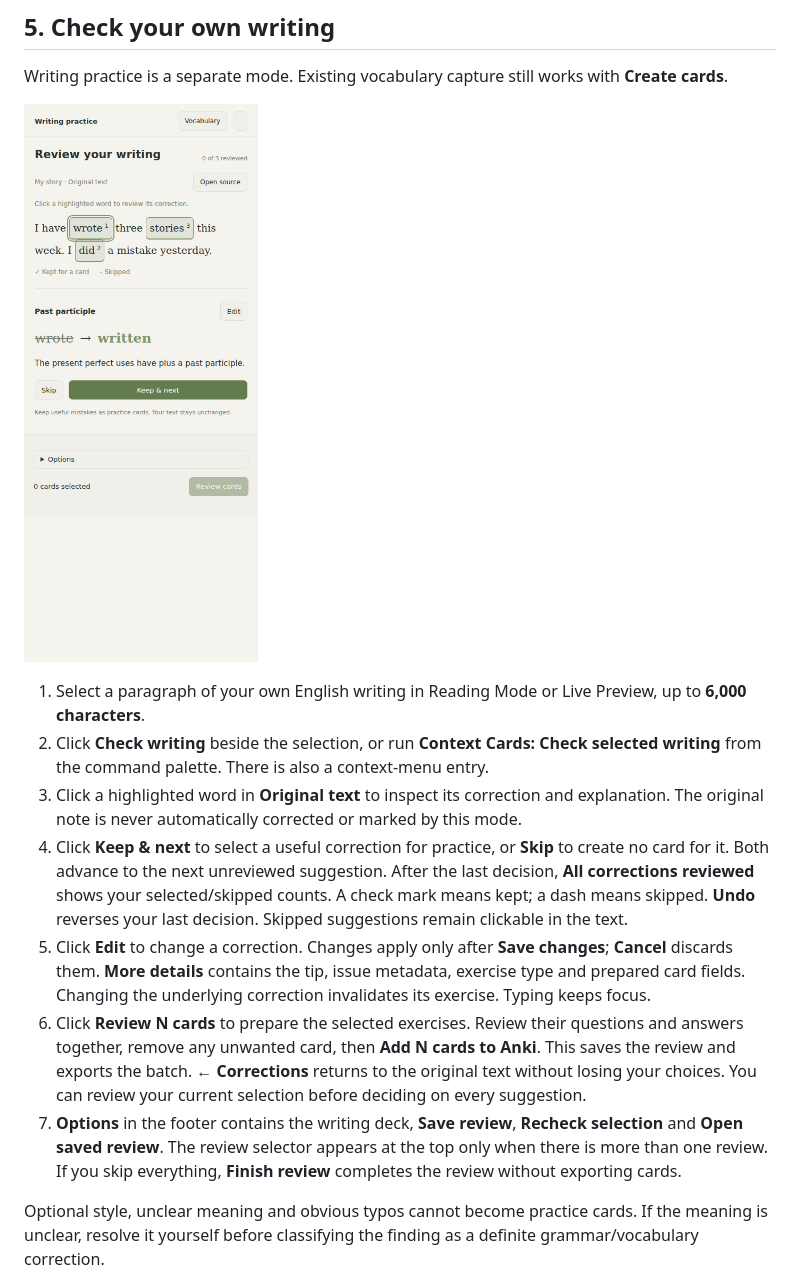
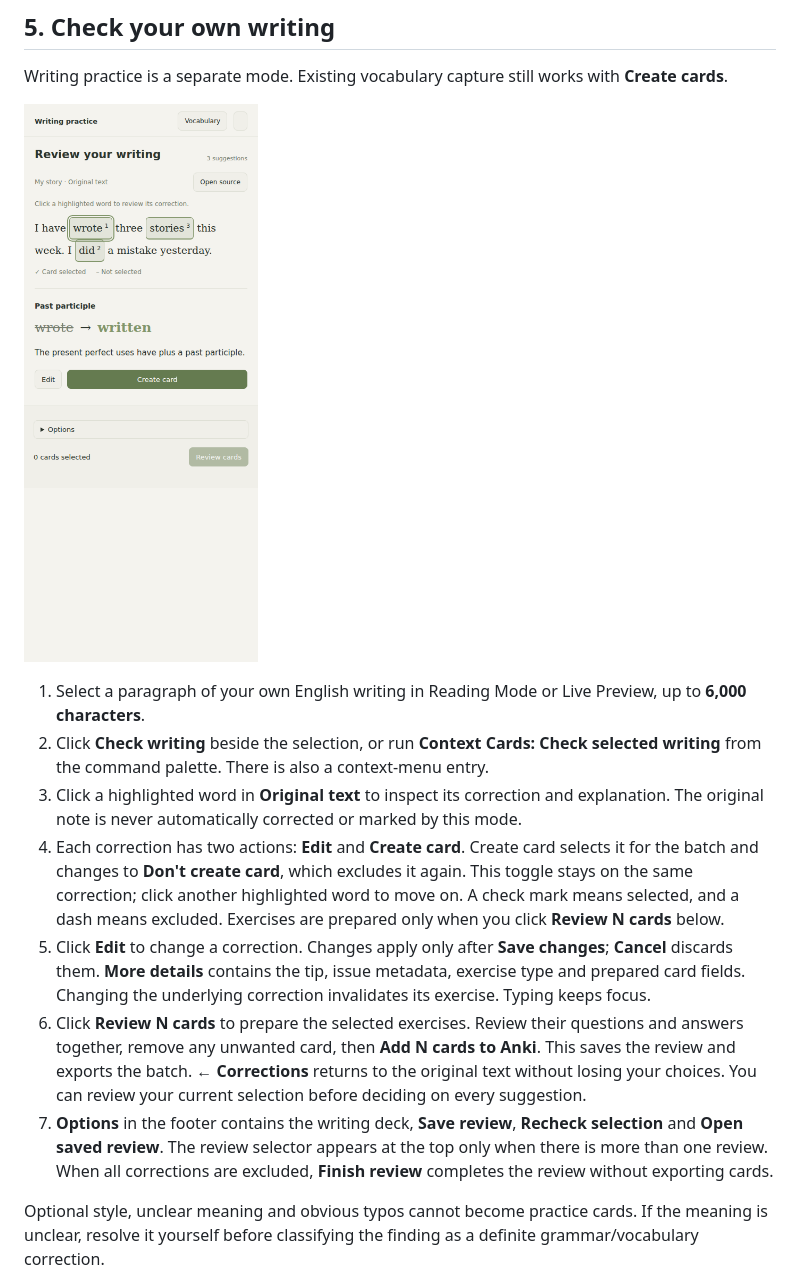
Before and after one commit to dmitriikuleshov/context-cards-obsidian, a Markdown page: docs/SETUP.md, the part around the change. GitHub-like rendering; pictures changed too: docs/images/writing-panel.png.

Commit message:
Use Edit and a card inclusion toggle for each correction

```diff
--- a/docs/SETUP.md
+++ b/docs/SETUP.md
@@ -224,10 +224,10 @@ Writing practice is a separate mode. Existing vocabulary capture still works wit
 1. Select a paragraph of your own English writing in Reading Mode or Live Preview, up to **6,000 characters**.
 2. Click **Check writing** beside the selection, or run **Context Cards: Check selected writing** from the command palette. There is also a context-menu entry.
 3. Click a highlighted word in **Original text** to inspect its correction and explanation. The original note is never automatically corrected or marked by this mode.
-4. Click **Keep & next** to select a useful correction for practice, or **Skip** to create no card for it. Both advance to the next unreviewed suggestion. After the last decision, **All corrections reviewed** shows your selected/skipped counts. A check mark means kept; a dash means skipped. **Undo** reverses your last decision. Skipped suggestions remain clickable in the text.
+4. Each correction has two actions: **Edit** and **Create card**. Create card selects it for the batch and changes to **Don't create card**, which excludes it again. This toggle stays on the same correction; click another highlighted word to move on. A check mark means selected, and a dash means excluded. Exercises are prepared only when you click **Review N cards** below.
 5. Click **Edit** to change a correction. Changes apply only after **Save changes**; **Cancel** discards them. **More details** contains the tip, issue metadata, exercise type and prepared card fields. Changing the underlying correction invalidates its exercise. Typing keeps focus.
 6. Click **Review N cards** to prepare the selected exercises. Review their questions and answers together, remove any unwanted card, then **Add N cards to Anki**. This saves the review and exports the batch. **← Corrections** returns to the original text without losing your choices. You can review your current selection before deciding on every suggestion.
-7. **Options** in the footer contains the writing deck, **Save review**, **Recheck selection** and **Open saved review**. The review selector appears at the top only when there is more than one review. If you skip everything, **Finish review** completes the review without exporting cards.
+7. **Options** in the footer contains the writing deck, **Save review**, **Recheck selection** and **Open saved review**. The review selector appears at the top only when there is more than one review. When all corrections are excluded, **Finish review** completes the review without exporting cards.
 
 Optional style, unclear meaning and obvious typos cannot become practice cards. If the meaning is unclear, resolve it yourself before classifying the finding as a definite grammar/vocabulary correction.
 
```
Also changed, not shown: 6 other files.
